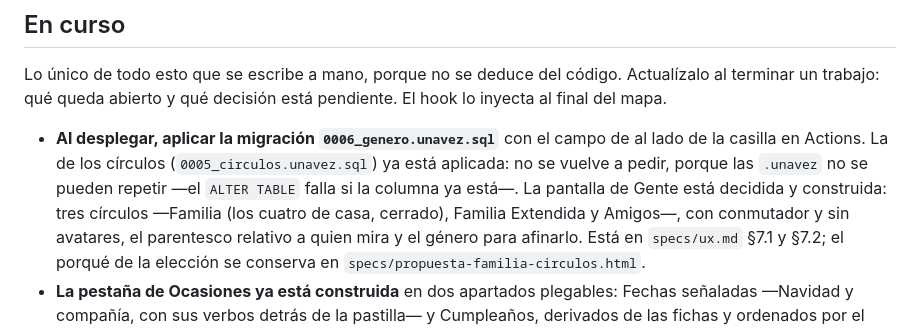
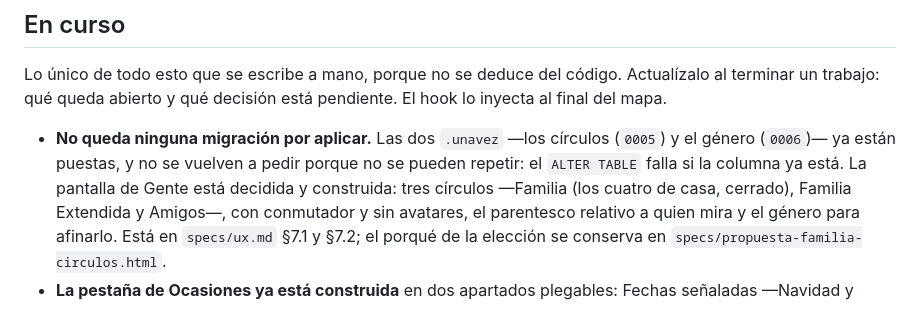
Before and after one commit to oscarini-garcia/garciadoral-ops, a Markdown page: CLAUDE.md, the part around the change. Rendered like a GitHub page.

Commit message:
El 0006 ya está aplicado (#45)
La nota de «En curso» seguía pidiendo aplicar `0006_genero.unavez.sql`
al desplegar, y ya está puesta. No queda ninguna pendiente: se dice así,
con las dos `.unavez` juntas, en lugar de ir tachándolas una a una.

```diff
--- a/CLAUDE.md
+++ b/CLAUDE.md
@@ -27,11 +27,10 @@ Lo único de todo esto que se escribe a mano, porque no se deduce del código.
 Actualízalo al terminar un trabajo: qué queda abierto y qué decisión está
 pendiente. El hook lo inyecta al final del mapa.
 
-- **Al desplegar, aplicar la migración `0006_genero.unavez.sql`** con el campo
-  de al lado de la casilla en Actions. La de los círculos
-  (`0005_circulos.unavez.sql`) ya está aplicada: no se vuelve a pedir, porque
-  las `.unavez` no se pueden repetir —el `ALTER TABLE` falla si la columna ya
-  está—. La pantalla de Gente está decidida y construida: tres círculos
+- **No queda ninguna migración por aplicar.** Las dos `.unavez` —los círculos
+  (`0005`) y el género (`0006`)— ya están puestas, y no se vuelven a pedir
+  porque no se pueden repetir: el `ALTER TABLE` falla si la columna ya está. La
+  pantalla de Gente está decidida y construida: tres círculos
   —Familia (los cuatro de casa, cerrado), Familia Extendida y Amigos—, con
   conmutador y sin avatares, el parentesco relativo a quien mira y el género
   para afinarlo. Está en `specs/ux.md` §7.1 y §7.2; el porqué de la elección se
```
